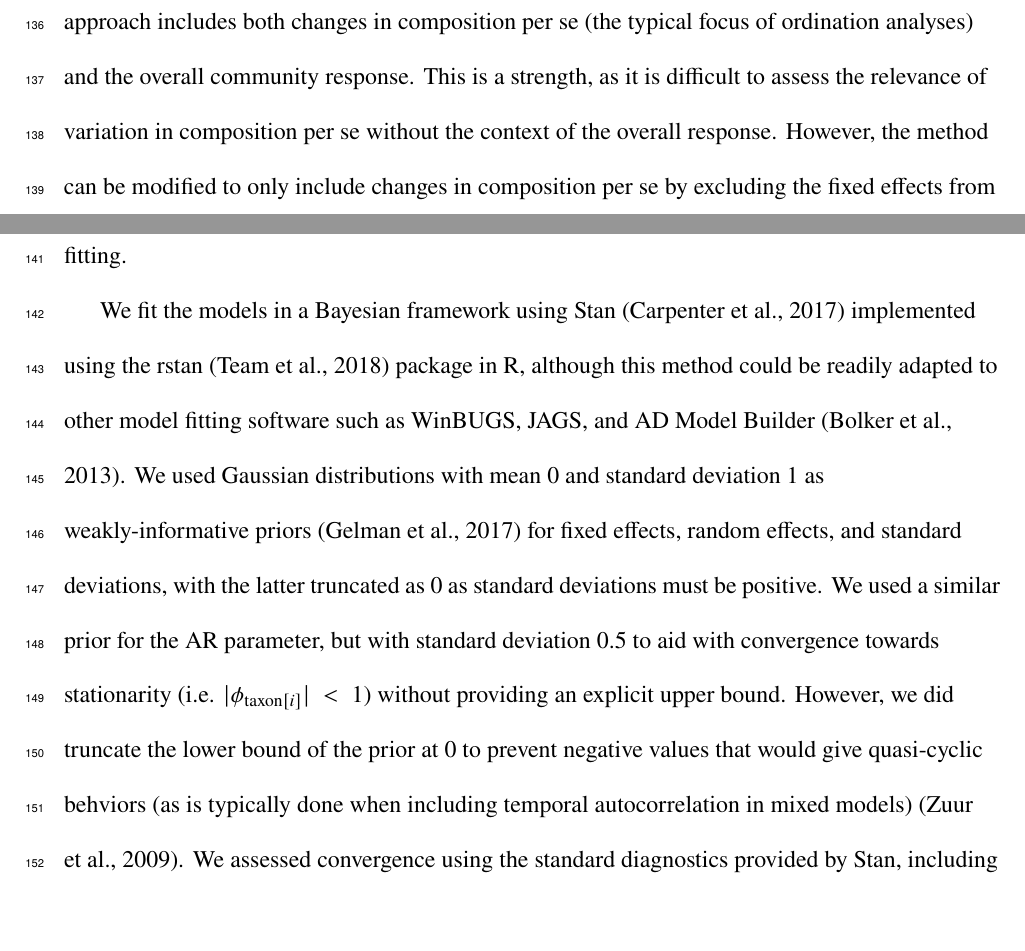
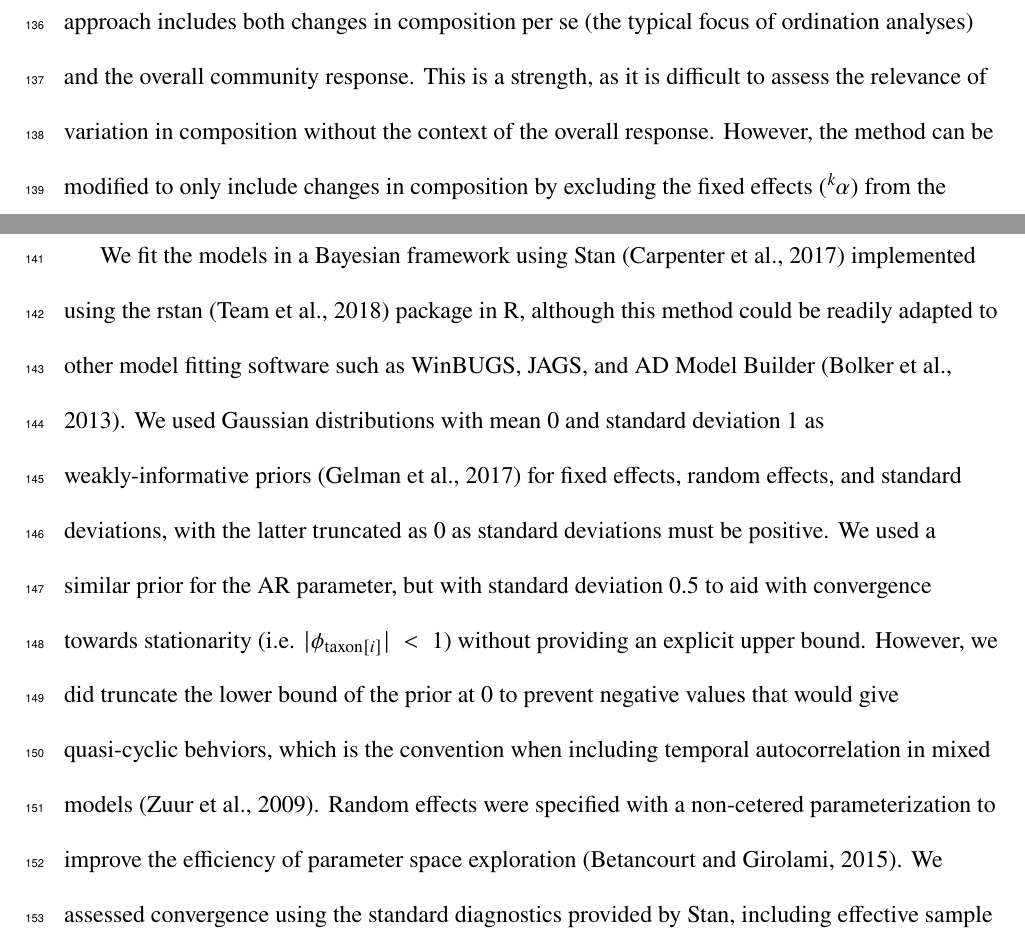
Before and after one commit to lucasnell/trans_trends, a LaTeX document (ms/__ms.tex, which reads ms/02-methods.tex): two parts of pages 8 and 9 of 19, joined at a grey line, cut so that both start at the same text, the shorter picture padded with empty space. Compiled offline with pdfLaTeX.

Commit message:
Added comment about non-centered parametrization; corrected typo

```diff
--- a/ms/02-methods.tex
+++ b/ms/02-methods.tex
@@ -186,10 +186,10 @@ autocorrelation in estimating responses to predictor variables \citep{Ives2006}.
 As formulated above, this approach includes both changes in composition per se
 (the typical focus of ordination analyses) and the overall community response.
 This is a strength, as it is difficult to assess the relevance of variation in
-composition per se without the context of the overall response.
+composition without the context of the overall response.
 However, the method can be modified to only include changes in composition
-per se by excluding the fixed effects from the generation of model predictions
-in equation \ref{eq:preds}, while retaining in the fixed effects in the model fitting.
+by excluding the fixed effects (${}^k\hspace*{-1pt}\alpha$)
+from the generation of model predictions in equation \ref{eq:preds}.
 
 We fit the models in a Bayesian framework using Stan \citep{Carpenter2017}
 implemented using the rstan \citep{Stan2018} package in R,
@@ -203,12 +203,15 @@ We used a similar prior for the AR parameter, but with standard deviation 0.5 to
 convergence towards stationarity (i.e. $|\phi_{\text{taxon}[i]}|<1$) without
 providing an explicit upper bound.
 However, we did truncate the lower bound of the prior at 0 to prevent negative
-values that would give quasi-cyclic behviors (as is typically done when
-including temporal autocorrelation in mixed models) \citep{Zuur2009}.
+values that would give quasi-cyclic behviors, which is the convention when
+including temporal autocorrelation in mixed models \citep{Zuur2009}.
+Random effects were specified with a non-cetered parameterization
+to improve the efficiency of parameter space exploration \citep{Betancourt2015}.
 We assessed convergence using the standard diagnostics provided by Stan,
 including effective sample size of the Markov chain, number of divergent
-transitions, and potential scale reduction factor. We used posterior medians as point
-estimates, and 16\% and 84\% quantiles
+transitions, and potential scale reduction factor.
+We used posterior medians as point estimates,
+and 16\% and 84\% quantiles
 for the bounds of 68\% uncertainty intervals (UI68\%),
 analogous to the coverage of standard errors.
 
```
Also changed, not shown: ms/02-methods.tex (6 more changed lines).
